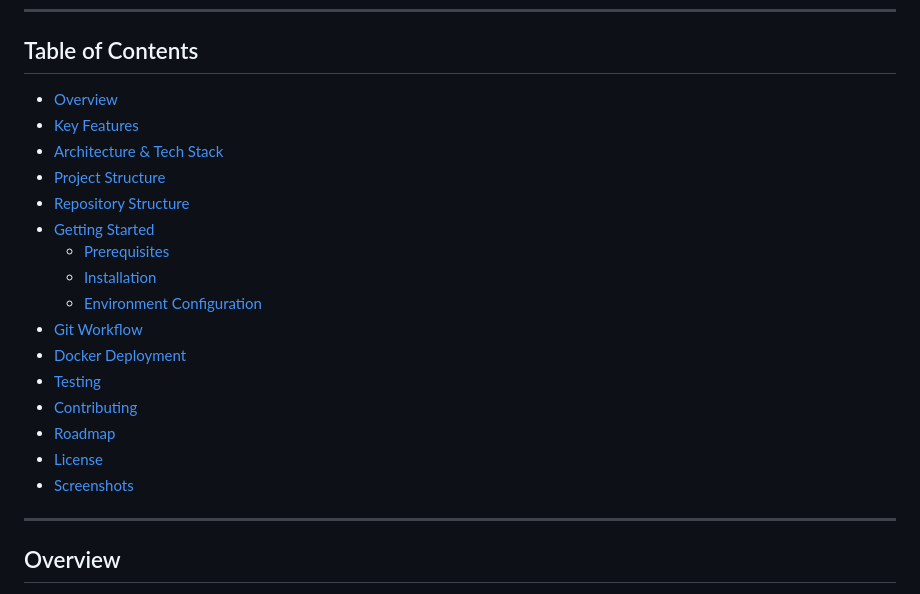
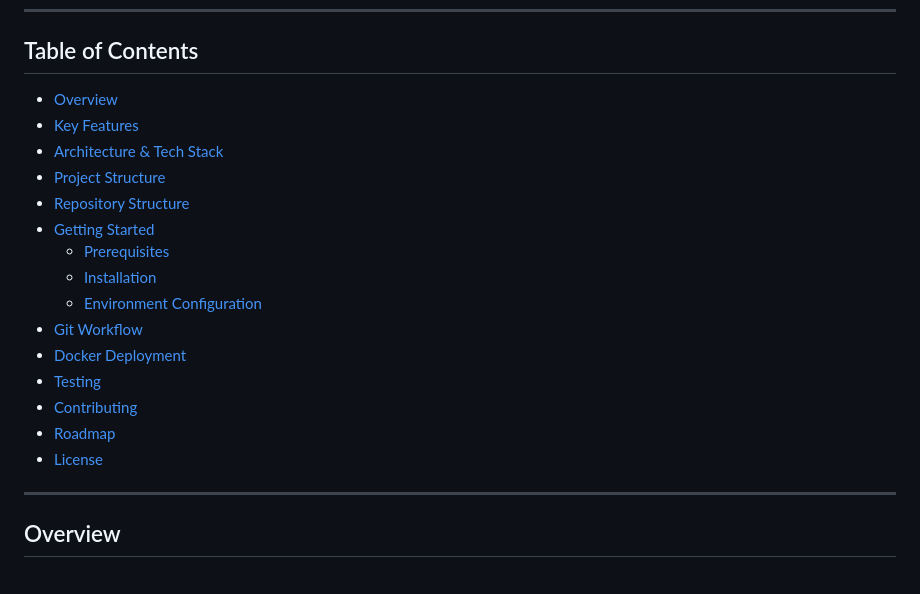
Before and after one commit to Akshat394/FairPlayAPP, a Markdown page: README.md, the part around one of its changes. Rendered like a GitHub page.

```diff
--- a/README.md
+++ b/README.md
@@ -27,7 +25,7 @@ FairPlay is an innovative platform that empowers athletes, coaches, and medical
 - [Contributing](#contributing)
 - [Roadmap](#roadmap)
 - [License](#license)
-- [Screenshots](#screenshots)
+
 
 ---
 
```
Also changed, not shown: other parts of README.md (+2 -16 lines).
